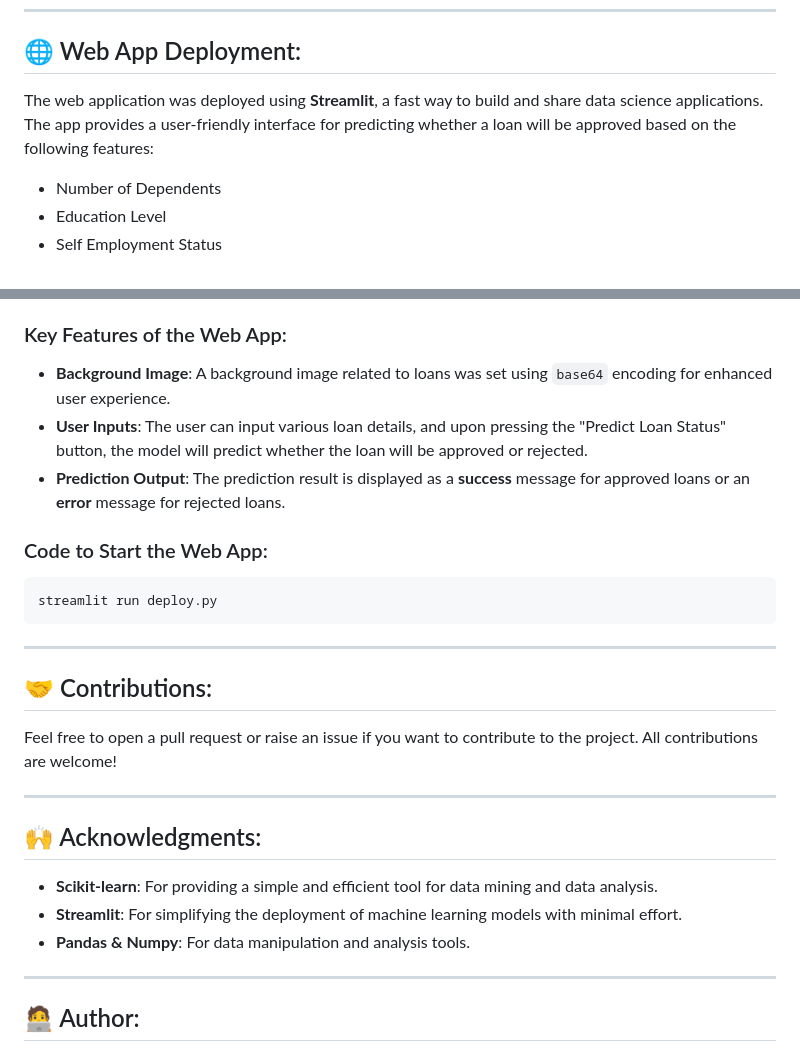
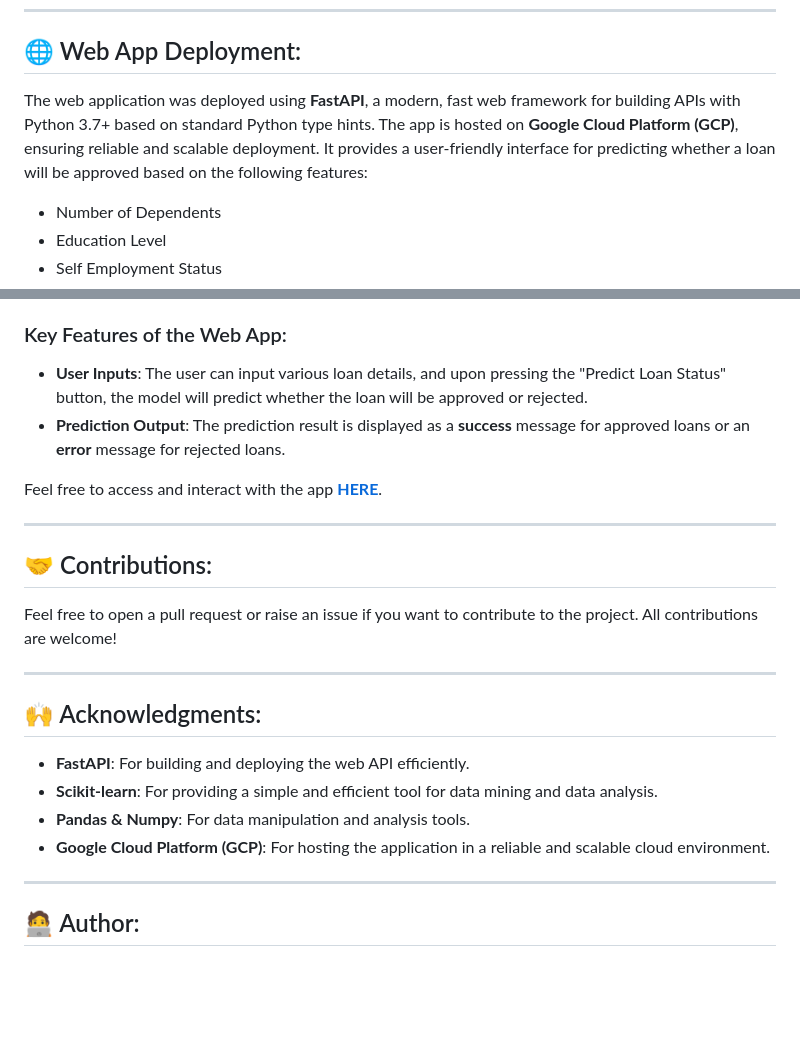
Before and after one commit to Phenomkay/Loan-Approval-Prediction-Project, a Markdown page: README.md, 2 parts joined by grey strips. Rendered like a GitHub page; blank space fills up the shorter version.

````diff
--- a/README.md
+++ b/README.md
@@ -107,7 +107,7 @@ pickle.dump(sc, open('scaler.pkl', 'wb'))
 
 ## 🌐 Web App Deployment:
 
-The web application was deployed using **Streamlit**, a fast way to build and share data science applications. The app provides a user-friendly interface for predicting whether a loan will be approved based on the following features:
+The web application was deployed using **FastAPI**, a modern, fast web framework for building APIs with Python 3.7+ based on standard Python type hints. The app is hosted on **Google Cloud Platform (GCP)**, ensuring reliable and scalable deployment. It provides a user-friendly interface for predicting whether a loan will be approved based on the following features:
 
 - Number of Dependents
 - Education Level
@@ -122,15 +122,10 @@ The web application was deployed using **Streamlit**, a fast way to build and sh
 - Value of Bank Assets
 
 ### Key Features of the Web App:
-- **Background Image**: A background image related to loans was set using `base64` encoding for enhanced user experience.
 - **User Inputs**: The user can input various loan details, and upon pressing the "Predict Loan Status" button, the model will predict whether the loan will be approved or rejected.
 - **Prediction Output**: The prediction result is displayed as a **success** message for approved loans or an **error** message for rejected loans.
 
-### Code to Start the Web App:
-
-```bash
-streamlit run deploy.py
-```
+Feel free to access and interact with the app **[HERE](https://loan-prediction-app-api.uc.r.appspot.com/)**.
 
 ---
 
@@ -142,9 +137,10 @@ Feel free to open a pull request or raise an issue if you want to contribute to
 
 ## 🙌 Acknowledgments:
 
+- **FastAPI**: For building and deploying the web API efficiently.
 - **Scikit-learn**: For providing a simple and efficient tool for data mining and data analysis.
-- **Streamlit**: For simplifying the deployment of machine learning models with minimal effort.
 - **Pandas & Numpy**: For data manipulation and analysis tools.
+- **Google Cloud Platform (GCP)**: For hosting the application in a reliable and scalable cloud environment.
 
 ---
 
````
